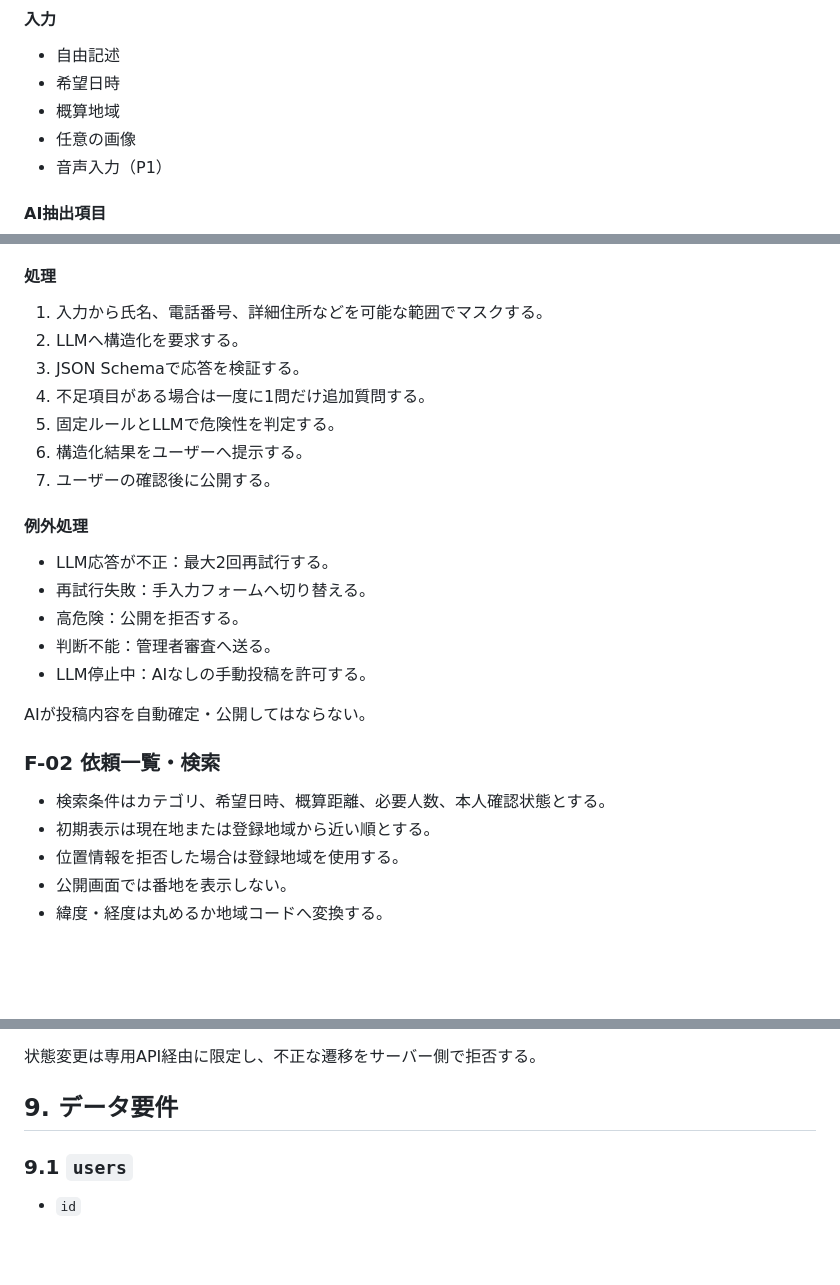
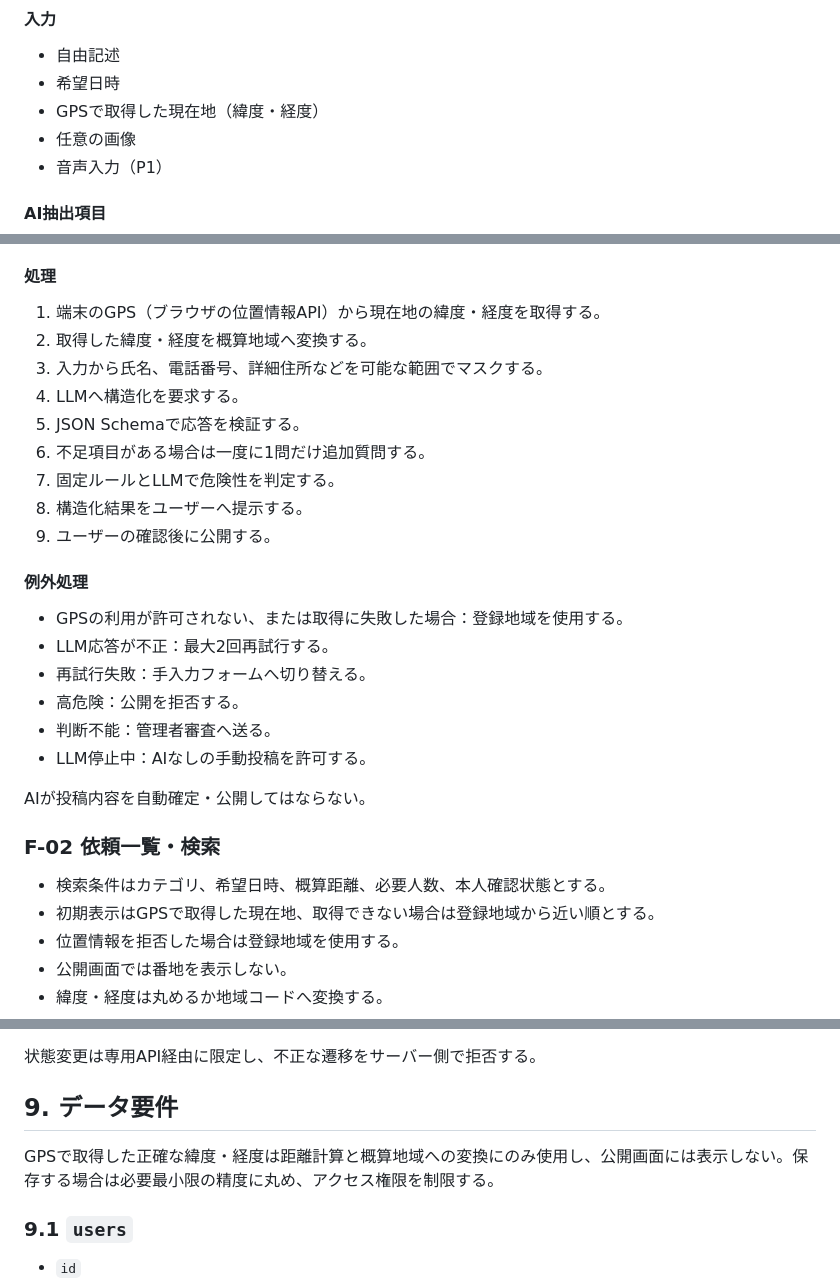
Before and after one commit to Ui-Sasaki/hackathon, a Markdown page: 要件定義書.md, 3 parts joined by grey strips. GitHub-like rendering; blank space fills up the shorter version.

Commit message:
GPSによる位置情報取得要件を追加

```diff
--- a/要件定義書.md
+++ b/要件定義書.md
@@ -145,7 +145,7 @@ SuperTokensは認証・セッション管理であり、本人確認機能では
 
 - 自由記述
 - 希望日時
-- 概算地域
+- GPSで取得した現在地（緯度・経度）
 - 任意の画像
 - 音声入力（P1）
 
@@ -165,16 +165,19 @@ SuperTokensは認証・セッション管理であり、本人確認機能では
 
 #### 処理
 
-1. 入力から氏名、電話番号、詳細住所などを可能な範囲でマスクする。
-2. LLMへ構造化を要求する。
-3. JSON Schemaで応答を検証する。
-4. 不足項目がある場合は一度に1問だけ追加質問する。
-5. 固定ルールとLLMで危険性を判定する。
-6. 構造化結果をユーザーへ提示する。
-7. ユーザーの確認後に公開する。
+1. 端末のGPS（ブラウザの位置情報API）から現在地の緯度・経度を取得する。
+2. 取得した緯度・経度を概算地域へ変換する。
+3. 入力から氏名、電話番号、詳細住所などを可能な範囲でマスクする。
+4. LLMへ構造化を要求する。
+5. JSON Schemaで応答を検証する。
+6. 不足項目がある場合は一度に1問だけ追加質問する。
+7. 固定ルールとLLMで危険性を判定する。
+8. 構造化結果をユーザーへ提示する。
+9. ユーザーの確認後に公開する。
 
 #### 例外処理
 
+- GPSの利用が許可されない、または取得に失敗した場合：登録地域を使用する。
 - LLM応答が不正：最大2回再試行する。
 - 再試行失敗：手入力フォームへ切り替える。
 - 高危険：公開を拒否する。
@@ -186,7 +189,7 @@ AIが投稿内容を自動確定・公開してはならない。
 ### F-02 依頼一覧・検索
 
 - 検索条件はカテゴリ、希望日時、概算距離、必要人数、本人確認状態とする。
-- 初期表示は現在地または登録地域から近い順とする。
+- 初期表示はGPSで取得した現在地、取得できない場合は登録地域から近い順とする。
 - 位置情報を拒否した場合は登録地域を使用する。
 - 公開画面では番地を表示しない。
 - 緯度・経度は丸めるか地域コードへ変換する。
@@ -350,6 +353,8 @@ unverified → pending → approved
 状態変更は専用API経由に限定し、不正な遷移をサーバー側で拒否する。
 
 ## 9. データ要件
+
+GPSで取得した正確な緯度・経度は距離計算と概算地域への変換にのみ使用し、公開画面には表示しない。保存する場合は必要最小限の精度に丸め、アクセス権限を制限する。
 
 ### 9.1 `users`
 
```
Also changed, not shown: other parts of 要件定義書.md (+1 -0 lines).
